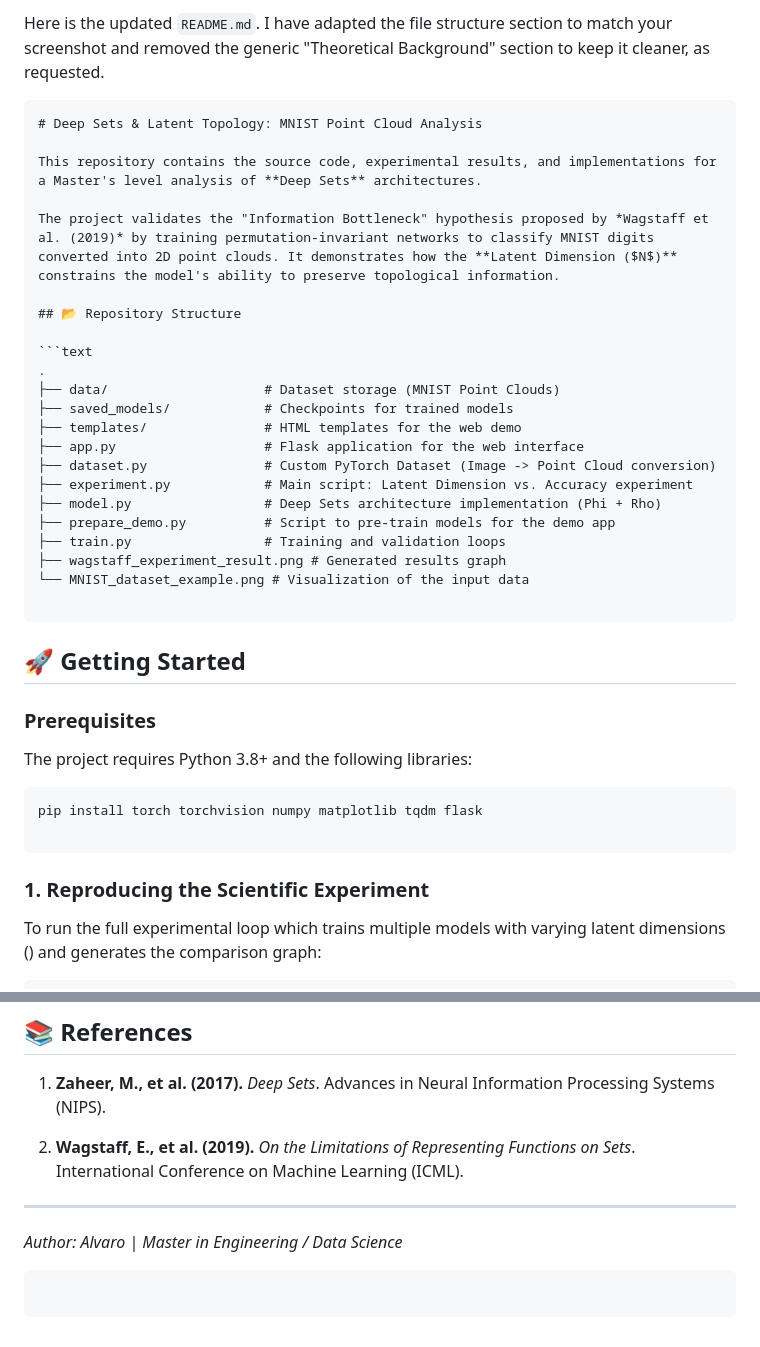
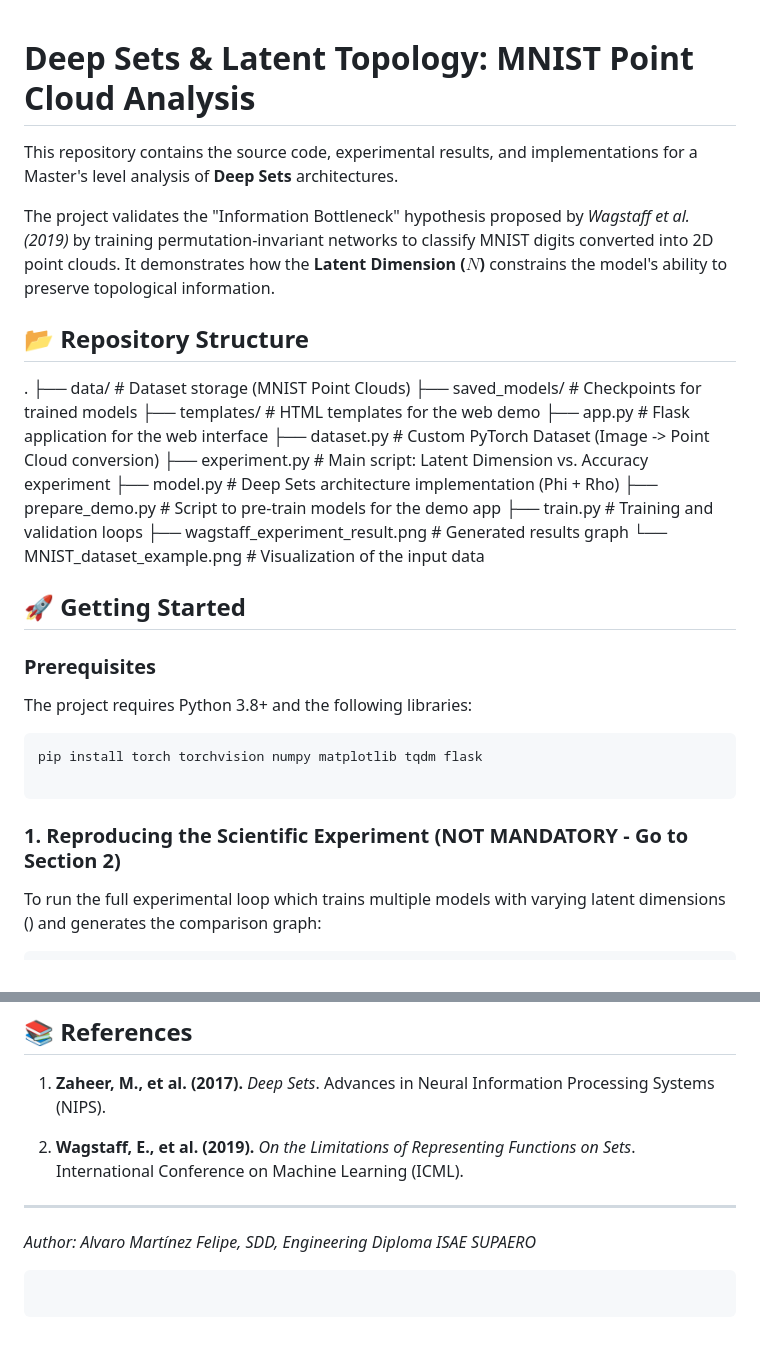
Before and after one commit to alvaromf2002-cpu/deepsets-mnist-v1, a Markdown page: README.md, 2 parts joined by grey strips. GitHub-like rendering.

````diff
--- a/README.md
+++ b/README.md
@@ -1,6 +1,3 @@
-Here is the updated `README.md`. I have adapted the file structure section to match your screenshot and removed the generic "Theoretical Background" section to keep it cleaner, as requested.
-
-```markdown
 # Deep Sets & Latent Topology: MNIST Point Cloud Analysis
 
 This repository contains the source code, experimental results, and implementations for a Master's level analysis of **Deep Sets** architectures.
@@ -9,7 +6,6 @@ The project validates the "Information Bottleneck" hypothesis proposed by *Wagst
 
 ## 📂 Repository Structure
 
-```text
 .
 ├── data/                    # Dataset storage (MNIST Point Clouds)
 ├── saved_models/            # Checkpoints for trained models
@@ -23,7 +19,6 @@ The project validates the "Information Bottleneck" hypothesis proposed by *Wagst
 ├── wagstaff_experiment_result.png # Generated results graph
 └── MNIST_dataset_example.png # Visualization of the input data
 
-```
 
 ## 🚀 Getting Started
 
@@ -36,7 +31,7 @@ pip install torch torchvision numpy matplotlib tqdm flask
 
 ```
 
-### 1. Reproducing the Scientific Experiment
+### 1. Reproducing the Scientific Experiment (NOT MANDATORY - Go to Section 2)
 
 To run the full experimental loop which trains multiple models with varying latent dimensions () and generates the comparison graph:
 
@@ -85,7 +80,7 @@ The experiment empirically validates that:
 
 ---
 
-*Author: Alvaro | Master in Engineering / Data Science*
+*Author: Alvaro Martínez Felipe, SDD, Engineering Diploma ISAE SUPAERO*
 
 ```
 
````
